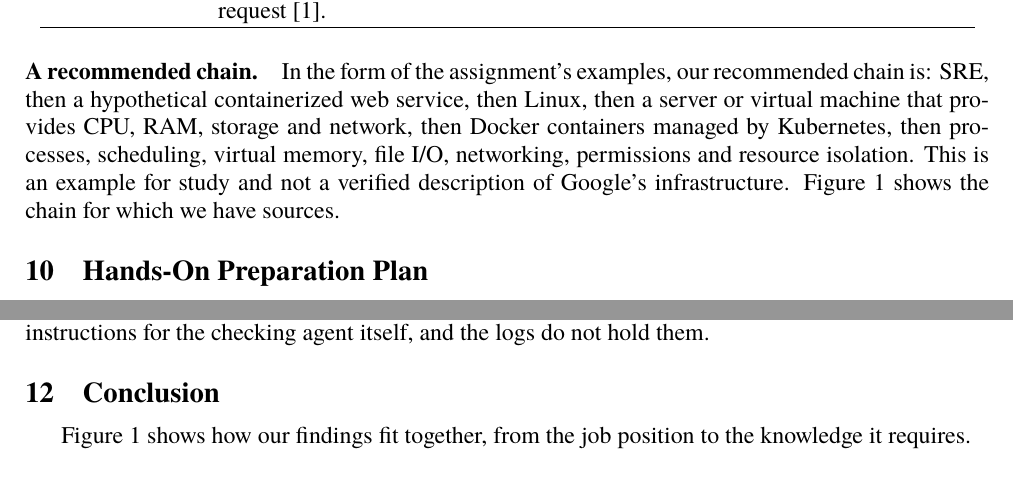
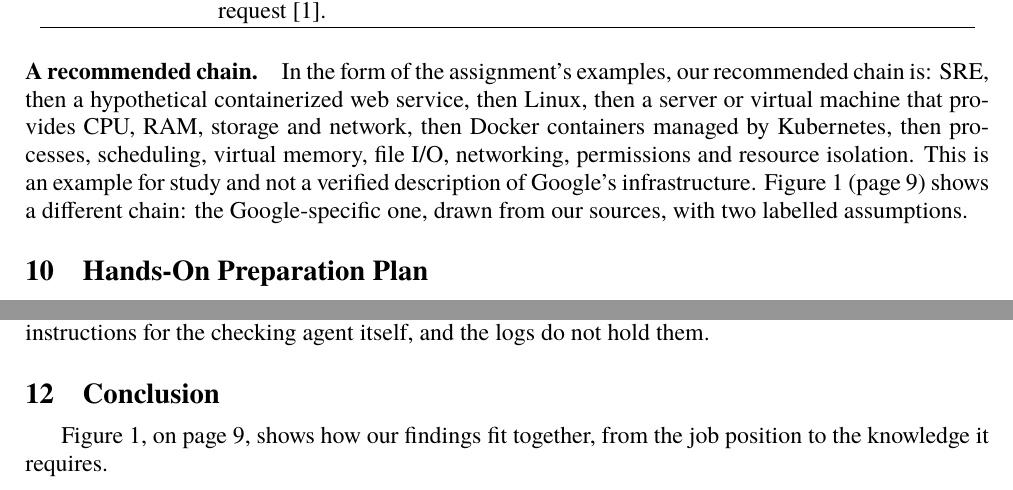
Before and after one commit to ilma-org/os-coop-job-research, a LaTeX document (report/main.tex, which reads report/sections/conclusion.tex, report/sections/os-concepts.tex): two parts of pages 9 and 11 of 16, joined at a grey line, cut so that both start at the same text. Compiled offline with XeLaTeX; a missing font is replaced by an installed copy or a similar font.

Commit message:
Move Figure 1 after the hands-on plan and make its text larger
The figure now floats at the bottom of the page after Section 10, so it no longer splits a section, and the text refers to its page number. The mermaid source uses Times New Roman at a larger size, tighter spacing, says the workstation OS is not stated by any source, and calls the services examples. The caption notes that most sources date from 2017 to 2020.

Co-Authored-By: Claude Sonnet 5.5 <noreply@anthropic.com>

```diff
--- a/report/sections/conclusion.tex
+++ b/report/sections/conclusion.tex
@@ -1,3 +1,2 @@
 \section{Conclusion}\label{sec:conclusion}
 
-Figure~\ref{fig:chain} shows how our findings fit together, from the job position to the knowledge it requires.
@@ -9,5 +3,4 @@ Figure~\ref{fig:chain} shows how our findings fit together, from the job positio
-\label{fig:chain}
-\end{figure}
+Figure~\ref{fig:chain}, on page~\pageref{fig:chain}, shows how our findings fit together, from the job position to the knowledge it requires.
 
 \paragraph{What we found.}
 At Google, SRE means software engineers who run services and build systems to replace manual operations work, with operational work capped at 50\% of a team's time \cite{sre-book,workbook}. The work runs on Linux: the kernel underpins much of Google's production infrastructure \cite{bsrs}, and Borg, the cluster operating system, runs huge numbers of Linux containers \cite{sre-book,workbook}. It runs in Google-designed datacenters where, in the SRE book's account, thousands of machines and disks failed in a typical year in one cluster \cite{sre-book}. Containers rely on Linux namespaces and control groups and share one kernel \cite{man7,kernel-docs,docs-docker-get-started-docker-concepts-the-basics-what-is-a-container}. In our reading, this links the job to process management, scheduling, virtual memory and resource control.
--- a/report/sections/os-concepts.tex
+++ b/report/sections/os-concepts.tex
@@ -27,4 +27,4 @@ Failure detection and recovery & Kubernetes can restart unhealthy containers or
 \end{longtable}
 
 \paragraph{A recommended chain.}
-In the form of the assignment's examples, our recommended chain is: SRE, then a hypothetical containerized web service, then Linux, then a server or virtual machine that provides CPU, RAM, storage and network, then Docker containers managed by Kubernetes, then processes, scheduling, virtual memory, file I/O, networking, permissions and resource isolation. This is an example for study and not a verified description of Google's infrastructure. Figure~\ref{fig:chain} shows the chain for which we have sources.
+In the form of the assignment's examples, our recommended chain is: SRE, then a hypothetical containerized web service, then Linux, then a server or virtual machine that provides CPU, RAM, storage and network, then Docker containers managed by Kubernetes, then processes, scheduling, virtual memory, file I/O, networking, permissions and resource isolation. This is an example for study and not a verified description of Google's infrastructure. Figure~\ref{fig:chain} (page~\pageref{fig:chain}) shows a different chain: the Google-specific one, drawn from our sources, with two labelled assumptions.
```
Also changed, not shown: report/sections/prep-plan.tex (+7 -0 lines), report/figures/relationship.pdf, report/sections/conclusion.tex (5 more changed lines), 1 other file.
